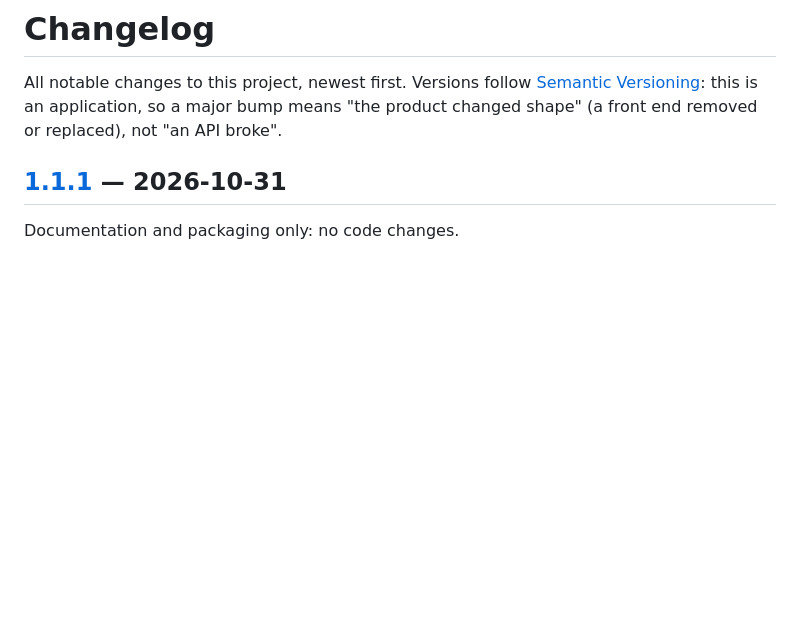
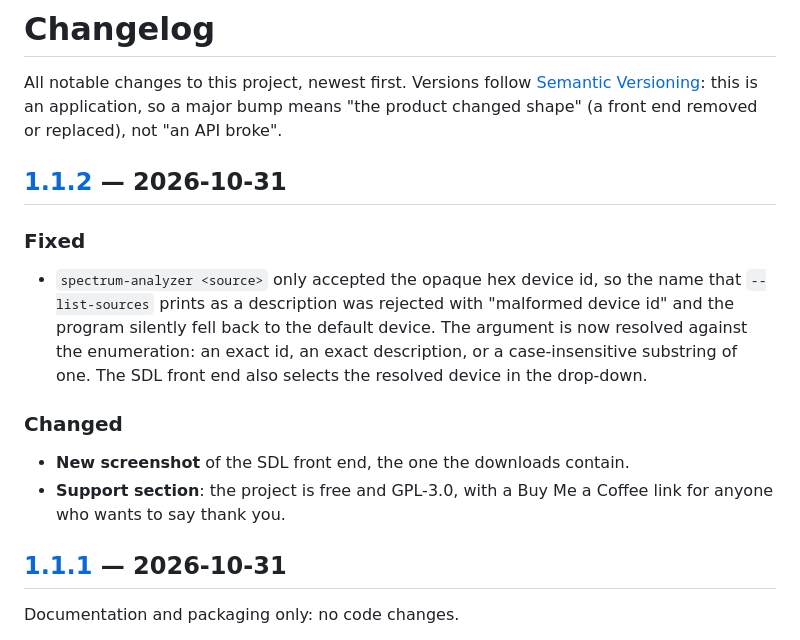
Before and after one commit to lupin3rd/spectrum-analyzer, a Markdown page: CHANGELOG.md, the part around one of its changes. GitHub-like rendering; blank space fills up the shorter version.

```diff
--- a/CHANGELOG.md
+++ b/CHANGELOG.md
@@ -4,6 +4,23 @@ All notable changes to this project, newest first.  Versions follow
 [Semantic Versioning](https://semver.org/): this is an application, so a major
 bump means "the product changed shape" (a front end removed or replaced), not
 "an API broke".
+
+## [1.1.2] — 2026-10-31
+
+### Fixed
+
+- `spectrum-analyzer <source>` only accepted the opaque hex device id, so the
+  name that `--list-sources` prints as a description was rejected with
+  "malformed device id" and the program silently fell back to the default
+  device.  The argument is now resolved against the enumeration: an exact id, an
+  exact description, or a case-insensitive substring of one.  The SDL front end
+  also selects the resolved device in the drop-down.
+
+### Changed
+
+- **New screenshot** of the SDL front end, the one the downloads contain.
+- **Support section**: the project is free and GPL-3.0, with a Buy Me a Coffee
+  link for anyone who wants to say thank you.
 
 ## [1.1.1] — 2026-10-31
 
```
Also changed, not shown: other parts of CHANGELOG.md (+1 -0 lines), README.md (+10 -1 lines), screenshot.png, 5 other files.
